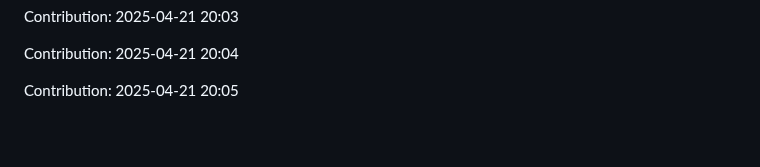
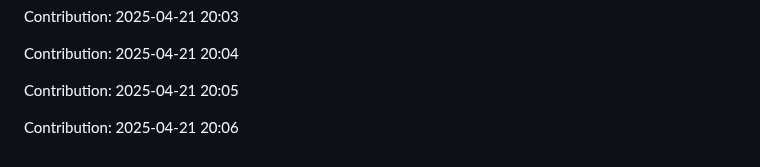
Before and after one commit to Shreyansh-77/AI-Agents, a Markdown page: README.md, the part around the change. GitHub-like rendering; blank space fills up the shorter version.

Commit message:
"Contribution: 2025-04-21 20:06"

```diff
--- a/README.md
+++ b/README.md
@@ -589,3 +589,5 @@ Contribution: 2025-04-21 20:03
 Contribution: 2025-04-21 20:04
 
 Contribution: 2025-04-21 20:05
+
+Contribution: 2025-04-21 20:06
```
